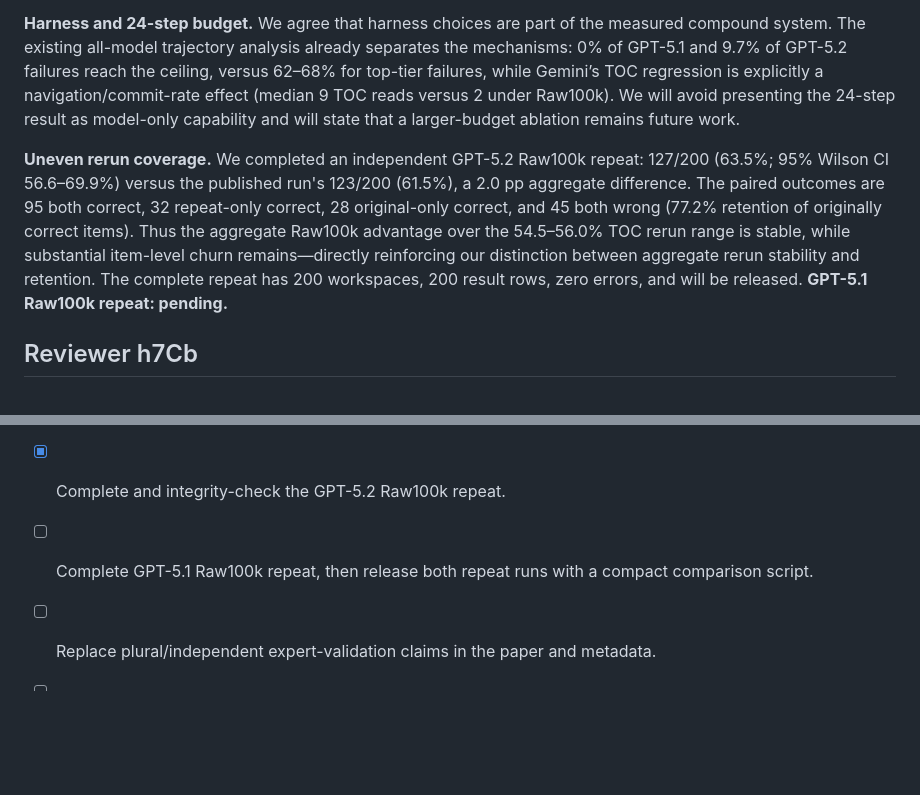
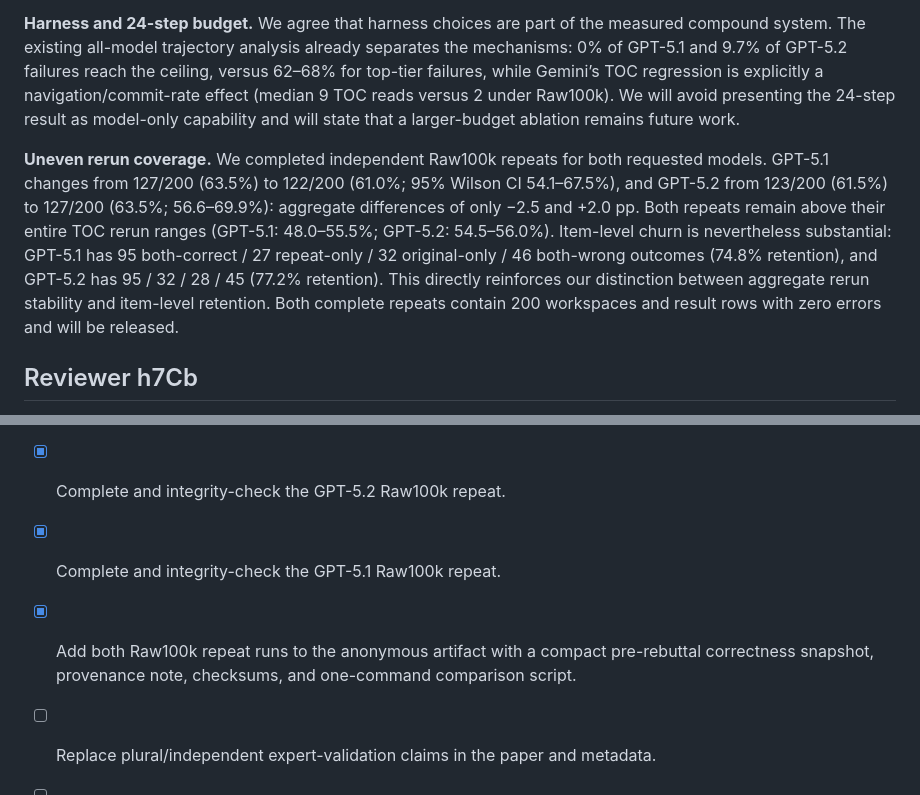
Before and after one commit to grenadeComing/geos_project, a Markdown page: paper_neurips_ed/rebuttal.md, 2 parts joined by grey strips. Rendered like a GitHub page; blank space fills up the shorter version.

Commit message:
Finalize Raw100k repeat response

```diff
--- a/paper_neurips_ed/rebuttal.md
+++ b/paper_neurips_ed/rebuttal.md
@@ -30,7 +30,7 @@ Status labels: **done** = supported by a checked artifact or existing analysis;
 
 **Harness and 24-step budget.** We agree that harness choices are part of the measured compound system. The existing all-model trajectory analysis already separates the mechanisms: 0% of GPT-5.1 and 9.7% of GPT-5.2 failures reach the ceiling, versus 62–68% for top-tier failures, while Gemini’s TOC regression is explicitly a navigation/commit-rate effect (median 9 TOC reads versus 2 under Raw100k). We will avoid presenting the 24-step result as model-only capability and will state that a larger-budget ablation remains future work.
 
-**Uneven rerun coverage.** We completed an independent GPT-5.2 Raw100k repeat: 127/200 (63.5%; 95% Wilson CI 56.6–69.9%) versus the published run's 123/200 (61.5%), a 2.0 pp aggregate difference. The paired outcomes are 95 both correct, 32 repeat-only correct, 28 original-only correct, and 45 both wrong (77.2% retention of originally correct items). Thus the aggregate Raw100k advantage over the 54.5–56.0% TOC rerun range is stable, while substantial item-level churn remains—directly reinforcing our distinction between aggregate rerun stability and retention. The complete repeat has 200 workspaces, 200 result rows, zero errors, and will be released. **GPT-5.1 Raw100k repeat: pending.**
+**Uneven rerun coverage.** We completed independent Raw100k repeats for both requested models. GPT-5.1 changes from 127/200 (63.5%) to 122/200 (61.0%; 95% Wilson CI 54.1–67.5%), and GPT-5.2 from 123/200 (61.5%) to 127/200 (63.5%; 56.6–69.9%): aggregate differences of only −2.5 and +2.0 pp. Both repeats remain above their entire TOC rerun ranges (GPT-5.1: 48.0–55.5%; GPT-5.2: 54.5–56.0%). Item-level churn is nevertheless substantial: GPT-5.1 has 95 both-correct / 27 repeat-only / 32 original-only / 46 both-wrong outcomes (74.8% retention), and GPT-5.2 has 95 / 32 / 28 / 45 (77.2% retention). This directly reinforces our distinction between aggregate rerun stability and item-level retention. Both complete repeats contain 200 workspaces and result rows with zero errors and will be released.
 
 ## Reviewer h7Cb
 
@@ -49,6 +49,7 @@ Status labels: **done** = supported by a checked artifact or existing analysis;
 - [x] Rerun and verify the minimal GPT-5.4 numeric-answer agent condition.
 - [x] Add the numeric subset and all three GPT-5.4 result directories to the anonymous artifact, with a one-command analysis script and checksums.
 - [x] Complete and integrity-check the GPT-5.2 Raw100k repeat.
-- [ ] Complete GPT-5.1 Raw100k repeat, then release both repeat runs with a compact comparison script.
+- [x] Complete and integrity-check the GPT-5.1 Raw100k repeat.
+- [x] Add both Raw100k repeat runs to the anonymous artifact with a compact pre-rebuttal correctness snapshot, provenance note, checksums, and one-command comparison script.
 - [ ] Replace plural/independent expert-validation claims in the paper and metadata.
 - [ ] Narrow title/generalization language and define capability tiers formally.
```
